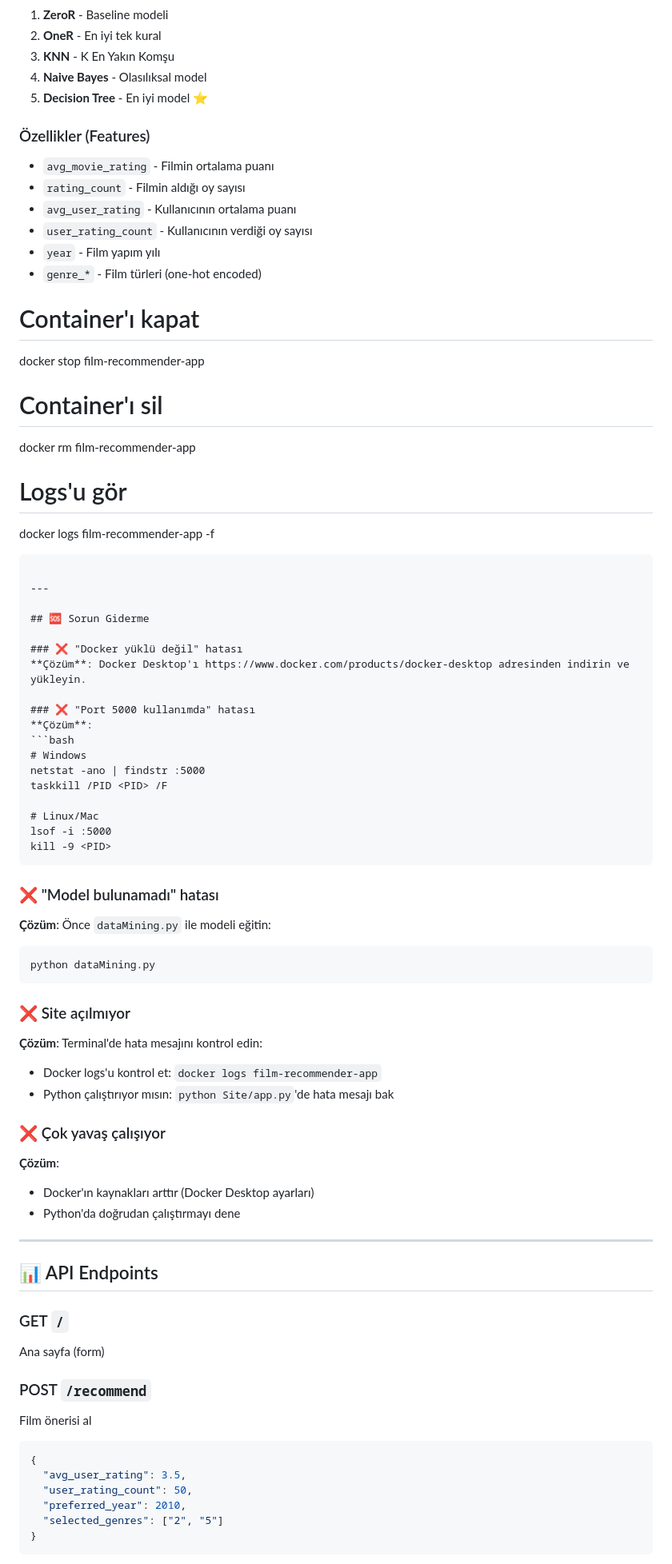
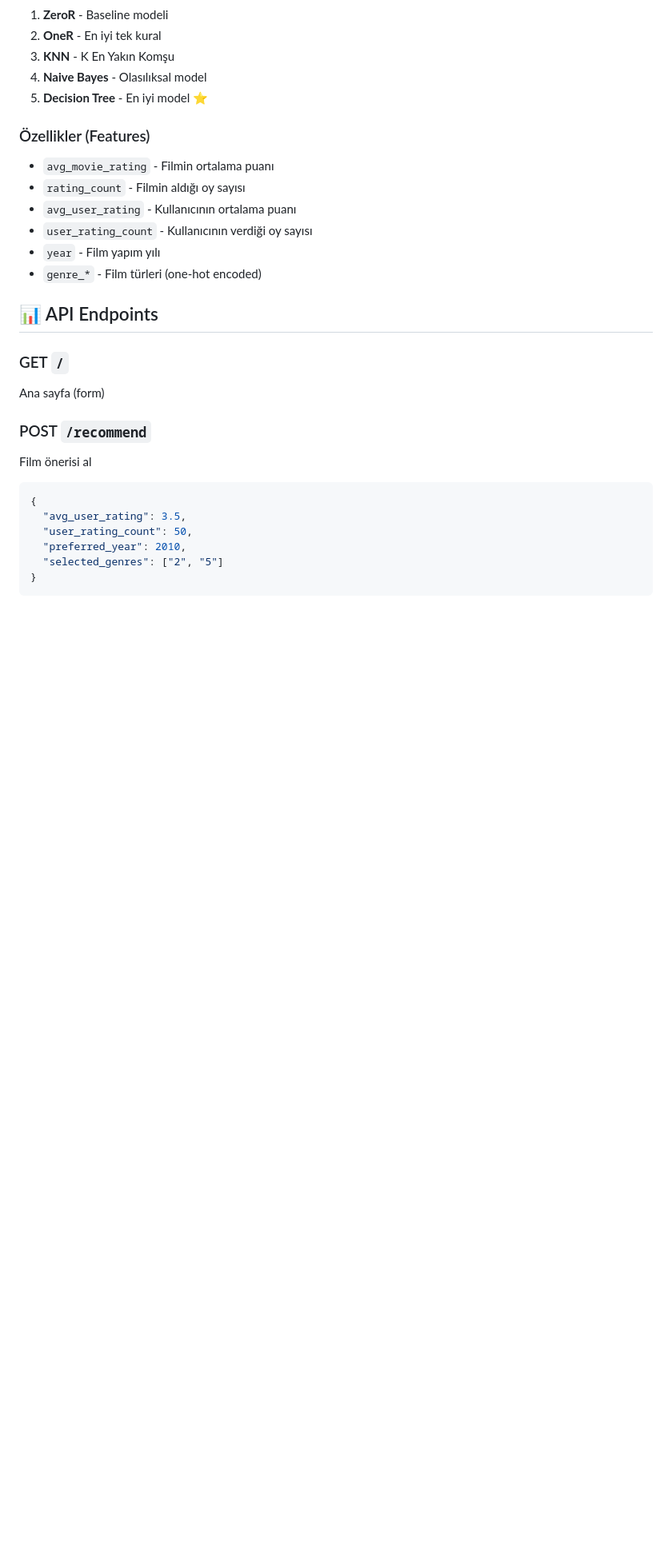
Before and after one commit to Ferhan-Hacisalihoglu/Filim-neriSistemi, a Markdown page: README.md, the part around one of its changes. Shown at 80% size. Drawn GitHub-style; blank space fills up the shorter version.

Commit message:
Clean up README by removing unnecessary sections
Removed Docker commands and troubleshooting tips from README.

````diff
--- a/README.md
+++ b/README.md
@@ -77,54 +77,6 @@ python app.py
 - `year` - Film yapım yılı
 - `genre_*` - Film türleri (one-hot encoded)
 
-
-# Container'ı kapat
-docker stop film-recommender-app
-
-# Container'ı sil
-docker rm film-recommender-app
-
-# Logs'u gör
-docker logs film-recommender-app -f
-```
-
----
-
-## 🆘 Sorun Giderme
-
-### ❌ "Docker yüklü değil" hatası
-**Çözüm**: Docker Desktop'ı https://www.docker.com/products/docker-desktop adresinden indirin ve yükleyin.
-
-### ❌ "Port 5000 kullanımda" hatası
-**Çözüm**:
-```bash
-# Windows
-netstat -ano | findstr :5000
-taskkill /PID <PID> /F
-
-# Linux/Mac
-lsof -i :5000
-kill -9 <PID>
-```
-
-### ❌ "Model bulunamadı" hatası
-**Çözüm**: Önce `dataMining.py` ile modeli eğitin:
-```bash
-python dataMining.py
-```
-
-### ❌ Site açılmıyor
-**Çözüm**: Terminal'de hata mesajını kontrol edin:
-- Docker logs'u kontrol et: `docker logs film-recommender-app`
-- Python çalıştırıyor mısın: `python Site/app.py`'de hata mesajı bak
-
-### ❌ Çok yavaş çalışıyor
-**Çözüm**:
-- Docker'ın kaynakları arttır (Docker Desktop ayarları)
-- Python'da doğrudan çalıştırmayı dene
-
----
-
 ## 📊 API Endpoints
 
 ### GET `/`
````
Also changed, not shown: other parts of README.md (+0 -22 lines).
